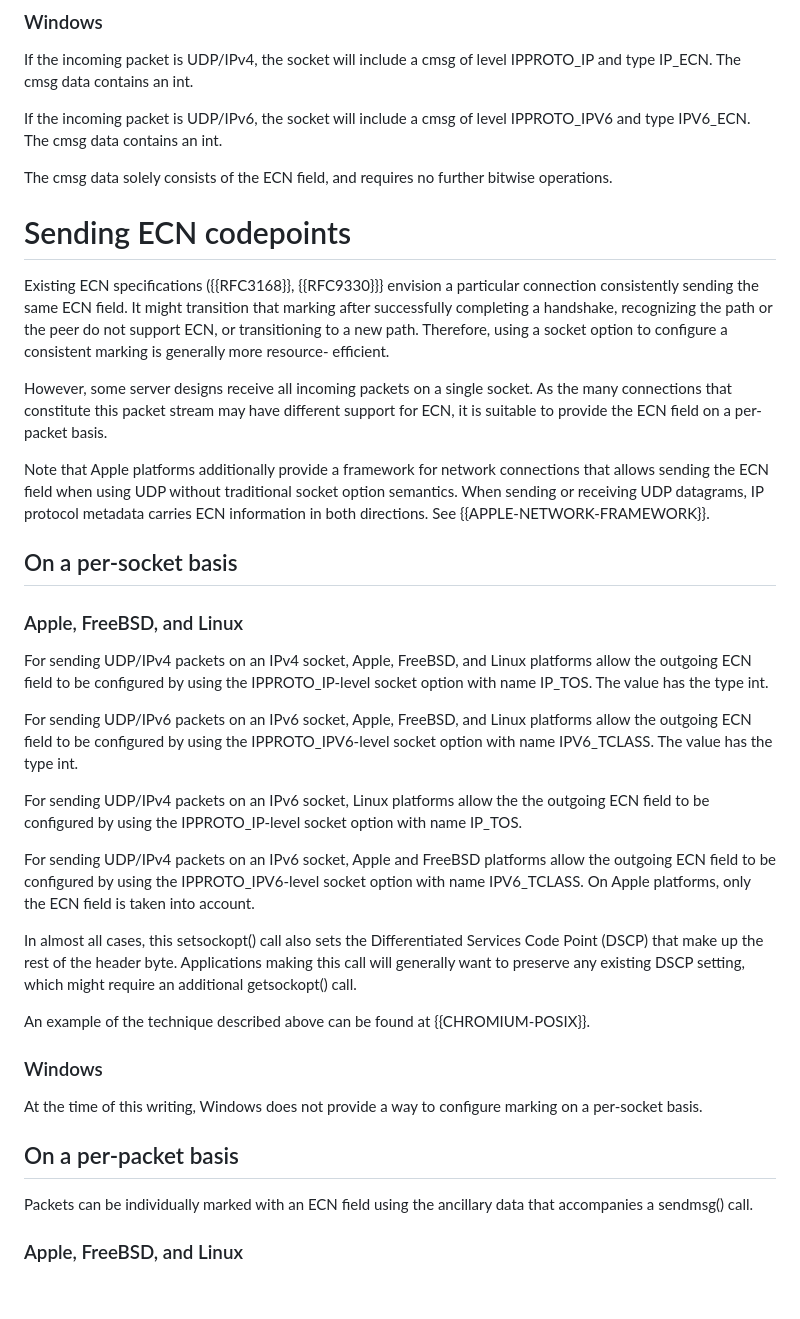
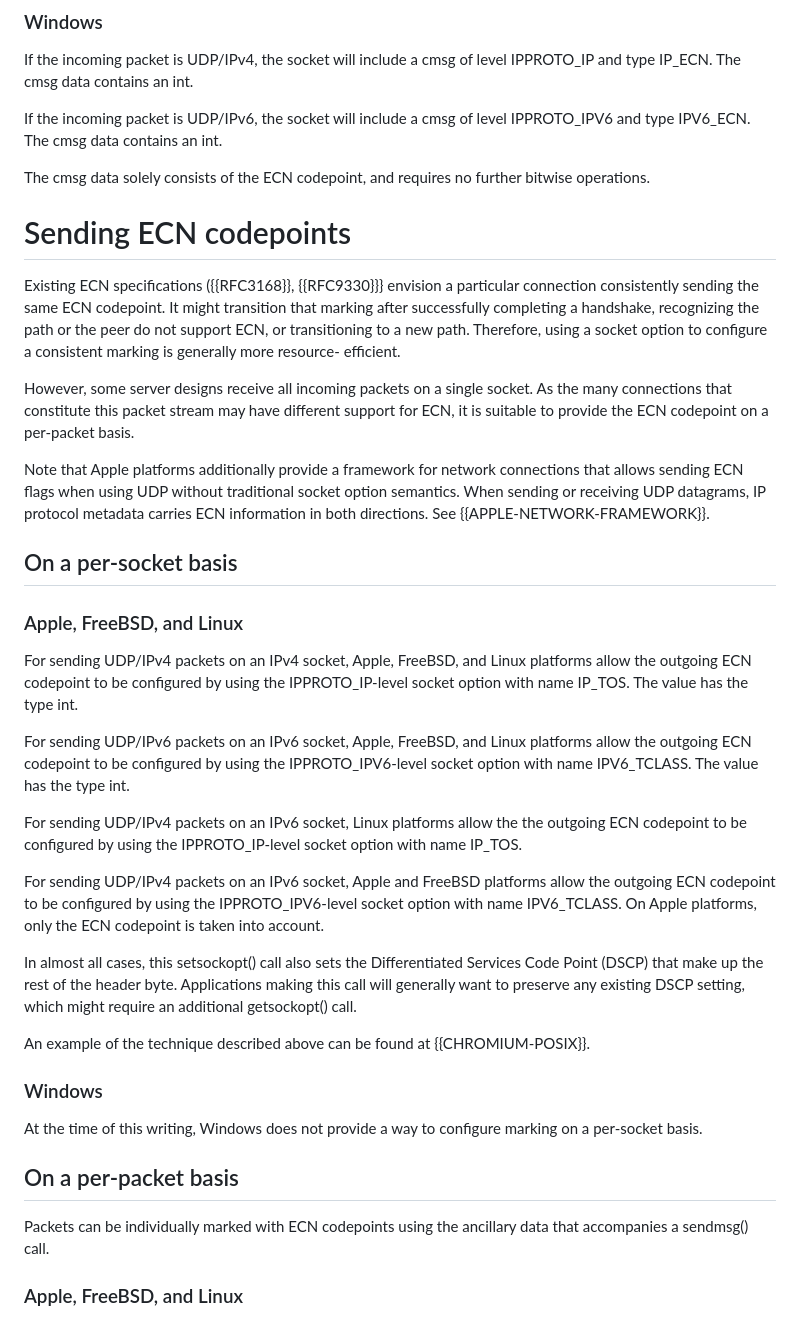
Before and after one commit to tsvwg/udp-ecn, a Markdown page: draft-ietf-tsvwg-udp-ecn.md, the part around the change printed below. GitHub-like rendering; blank space fills up the shorter version.

```diff
--- a/draft-ietf-tsvwg-udp-ecn.md
+++ b/draft-ietf-tsvwg-udp-ecn.md
@@ -215,13 +215,13 @@ IPPROTO_IP and type IP_ECN. The cmsg data contains an int.
 If the incoming packet is UDP/IPv6, the socket will include a cmsg of level
 IPPROTO_IPV6 and type IPV6_ECN. The cmsg data contains an int.
 
-The cmsg data solely consists of the ECN field, and requires no
+The cmsg data solely consists of the ECN codepoint, and requires no
 further bitwise operations.
 
 # Sending ECN codepoints
 
 Existing ECN specifications ({{RFC3168}}, {{RFC9330}}} envision a particular
-connection consistently sending the same ECN field. It might transition that
+connection consistently sending the same ECN codepoint. It might transition that
 marking after successfully completing a handshake, recognizing the path or the
 peer do not support ECN, or transitioning to a new path. Therefore, using a
 socket option to configure a consistent marking is generally more resource-
@@ -229,10 +229,10 @@ efficient.
 
 However, some server designs receive all incoming packets on a single socket.
 As the many connections that constitute this packet stream may have different
-support for ECN, it is suitable to provide the ECN field on a per-packet basis.
+support for ECN, it is suitable to provide the ECN codepoint on a per-packet basis.
 
 Note that Apple platforms additionally provide a framework for network
-connections that allows sending the ECN field when using UDP without traditional
+connections that allows sending ECN flags when using UDP without traditional
 socket option semantics. When sending or receiving UDP datagrams, IP protocol
 metadata carries ECN information in both directions. See
 {{APPLE-NETWORK-FRAMEWORK}}.
@@ -242,22 +242,22 @@ metadata carries ECN information in both directions. See
 ### Apple, FreeBSD, and Linux
 
 For sending UDP/IPv4 packets on an IPv4 socket, Apple, FreeBSD, and Linux platforms
-allow the outgoing ECN field to be configured by using the IPPROTO_IP-level socket
+allow the outgoing ECN codepoint to be configured by using the IPPROTO_IP-level socket
 option with name IP_TOS.
 The value has the type int.
 
 For sending UDP/IPv6 packets on an IPv6 socket, Apple, FreeBSD, and Linux platforms
-allow the outgoing ECN field to be configured by using the IPPROTO_IPV6-level socket
+allow the outgoing ECN codepoint to be configured by using the IPPROTO_IPV6-level socket
 option with name IPV6_TCLASS.
 The value has the type int.
 
 For sending UDP/IPv4 packets on an IPv6 socket, Linux platforms allow the
-the outgoing ECN field to be configured by using the IPPROTO_IP-level socket
+the outgoing ECN codepoint to be configured by using the IPPROTO_IP-level socket
 option with name IP_TOS.
 
 For sending UDP/IPv4 packets on an IPv6 socket, Apple and FreeBSD platforms allow
-the outgoing ECN field to be configured by using the IPPROTO_IPV6-level socket
-option with name IPV6_TCLASS. On Apple platforms, only the ECN field is taken
+the outgoing ECN codepoint to be configured by using the IPPROTO_IPV6-level socket
+option with name IPV6_TCLASS. On Apple platforms, only the ECN codepoint is taken
 into account.
 
 In almost all cases, this setsockopt() call also sets the Differentiated Services
@@ -274,7 +274,7 @@ marking on a per-socket basis.
 
 ## On a per-packet basis
 
-Packets can be individually marked with an ECN field using the ancillary data
+Packets can be individually marked with ECN codepoints using the ancillary data
 that accompanies a sendmsg() call.
 
 ### Apple, FreeBSD, and Linux
```
Also changed, not shown: other parts of draft-ietf-tsvwg-udp-ecn.md (+17 -17 lines).
